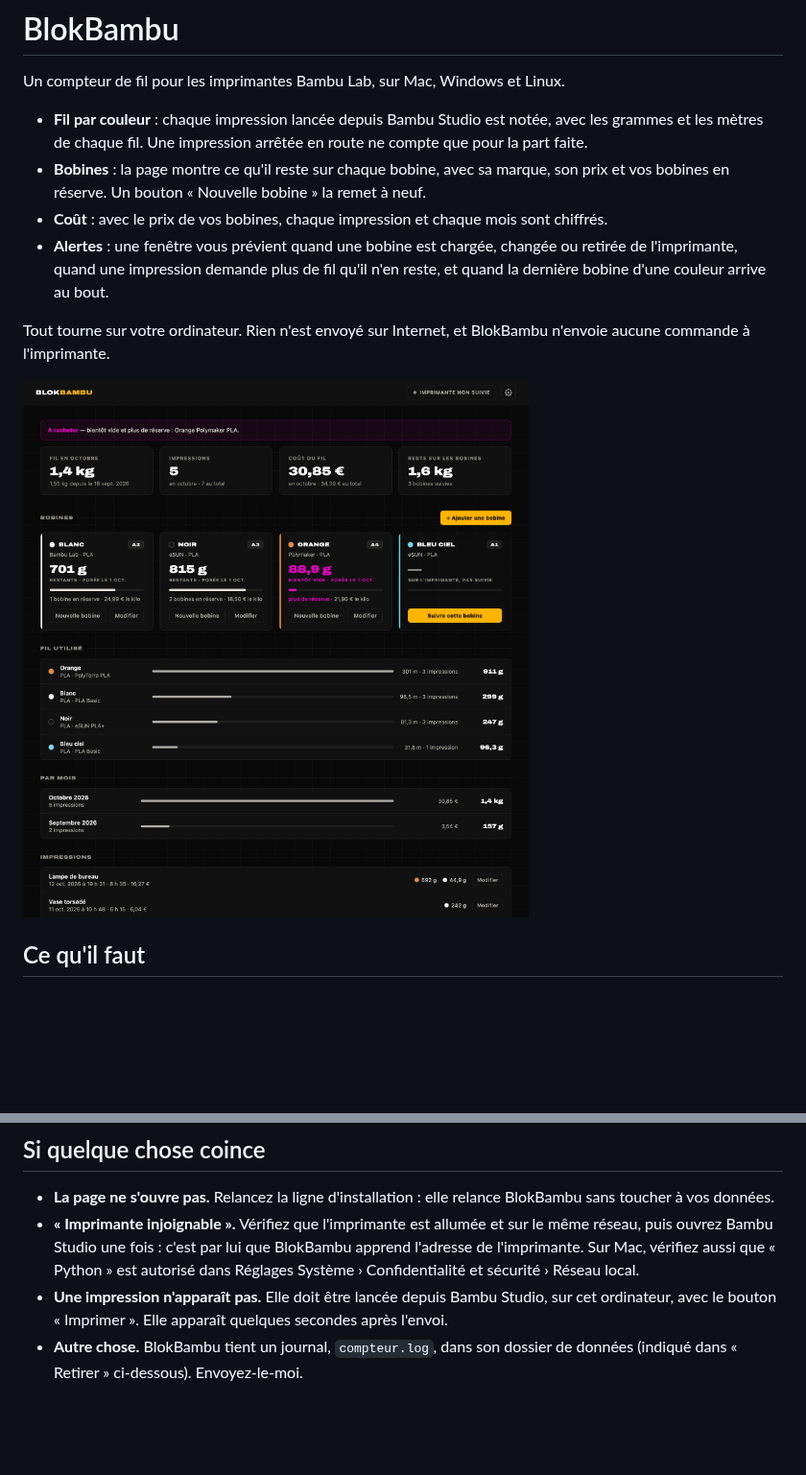
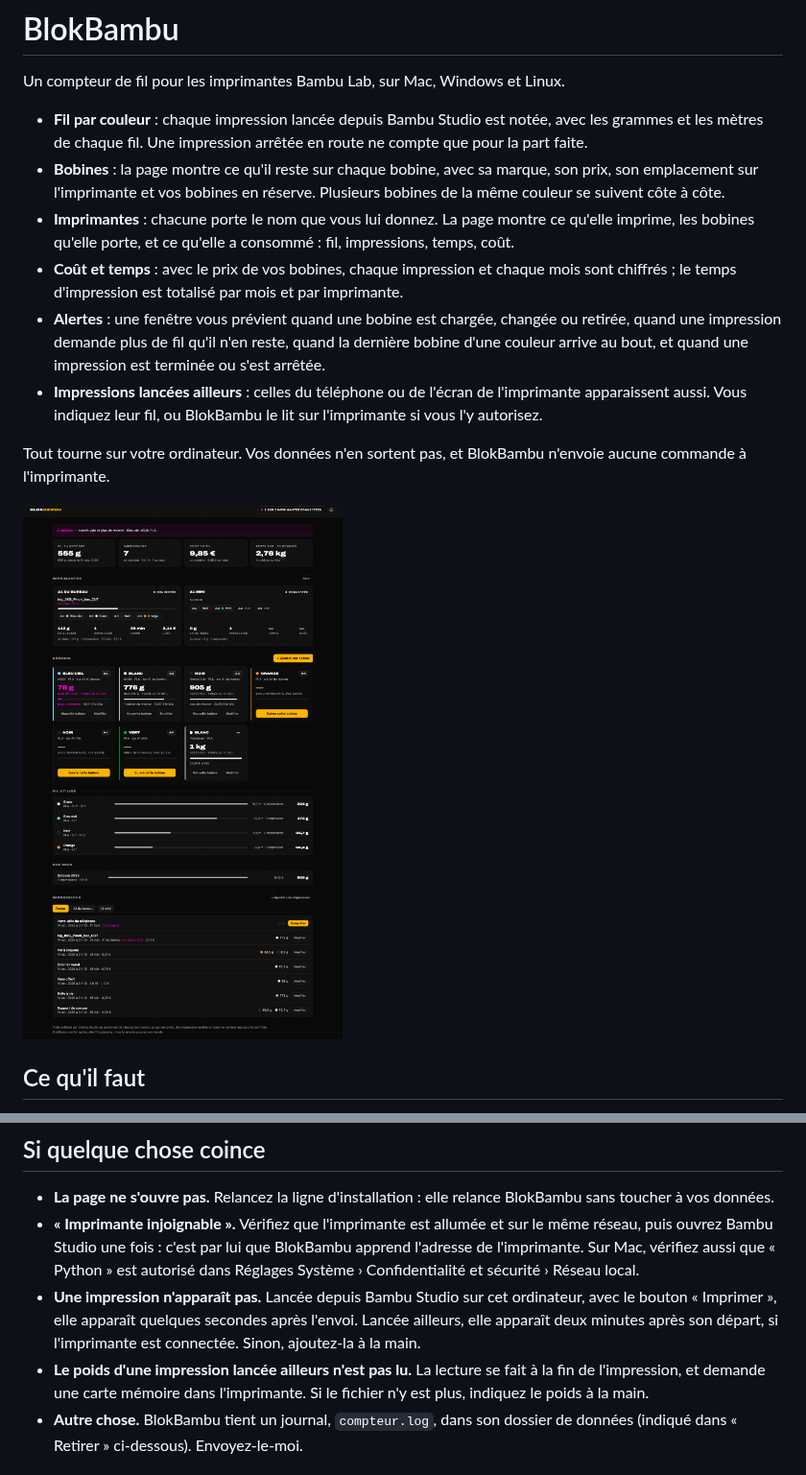
Before and after one commit to Blokstats/blokbambu, a Markdown page: README.md, 2 parts joined by grey strips. Shown at 96% size. GitHub-like rendering; pictures changed too: apercu.png; blank space fills up the shorter version.

```diff
--- a/README.md
+++ b/README.md
@@ -3,11 +3,13 @@
 Un compteur de fil pour les imprimantes Bambu Lab, sur Mac, Windows et Linux.
 
 - **Fil par couleur** : chaque impression lancée depuis Bambu Studio est notée, avec les grammes et les mètres de chaque fil. Une impression arrêtée en route ne compte que pour la part faite.
-- **Bobines** : la page montre ce qu'il reste sur chaque bobine, avec sa marque, son prix et vos bobines en réserve. Un bouton « Nouvelle bobine » la remet à neuf.
-- **Coût** : avec le prix de vos bobines, chaque impression et chaque mois sont chiffrés.
-- **Alertes** : une fenêtre vous prévient quand une bobine est chargée, changée ou retirée de l'imprimante, quand une impression demande plus de fil qu'il n'en reste, et quand la dernière bobine d'une couleur arrive au bout.
+- **Bobines** : la page montre ce qu'il reste sur chaque bobine, avec sa marque, son prix, son emplacement sur l'imprimante et vos bobines en réserve. Plusieurs bobines de la même couleur se suivent côte à côte.
+- **Imprimantes** : chacune porte le nom que vous lui donnez. La page montre ce qu'elle imprime, les bobines qu'elle porte, et ce qu'elle a consommé : fil, impressions, temps, coût.
+- **Coût et temps** : avec le prix de vos bobines, chaque impression et chaque mois sont chiffrés ; le temps d'impression est totalisé par mois et par imprimante.
+- **Alertes** : une fenêtre vous prévient quand une bobine est chargée, changée ou retirée, quand une impression demande plus de fil qu'il n'en reste, quand la dernière bobine d'une couleur arrive au bout, et quand une impression est terminée ou s'est arrêtée.
+- **Impressions lancées ailleurs** : celles du téléphone ou de l'écran de l'imprimante apparaissent aussi. Vous indiquez leur fil, ou BlokBambu le lit sur l'imprimante si vous l'y autorisez.
 
-Tout tourne sur votre ordinateur. Rien n'est envoyé sur Internet, et BlokBambu n'envoie aucune commande à l'imprimante.
+Tout tourne sur votre ordinateur. Vos données n'en sortent pas, et BlokBambu n'envoie aucune commande à l'imprimante.
 
 ![La page de BlokBambu](apercu.png)
 
@@ -90,7 +114,8 @@ Dans les réglages (la roue, en haut à droite), activez « Voir BlokBambu depui
 
 - **La page ne s'ouvre pas.** Relancez la ligne d'installation : elle relance BlokBambu sans toucher à vos données.
 - **« Imprimante injoignable ».** Vérifiez que l'imprimante est allumée et sur le même réseau, puis ouvrez Bambu Studio une fois : c'est par lui que BlokBambu apprend l'adresse de l'imprimante. Sur Mac, vérifiez aussi que « Python » est autorisé dans Réglages Système › Confidentialité et sécurité › Réseau local.
-- **Une impression n'apparaît pas.** Elle doit être lancée depuis Bambu Studio, sur cet ordinateur, avec le bouton « Imprimer ». Elle apparaît quelques secondes après l'envoi.
+- **Une impression n'apparaît pas.** Lancée depuis Bambu Studio sur cet ordinateur, avec le bouton « Imprimer », elle apparaît quelques secondes après l'envoi. Lancée ailleurs, elle apparaît deux minutes après son départ, si l'imprimante est connectée. Sinon, ajoutez-la à la main.
+- **Le poids d'une impression lancée ailleurs n'est pas lu.** La lecture se fait à la fin de l'impression, et demande une carte mémoire dans l'imprimante. Si le fichier n'y est plus, indiquez le poids à la main.
 - **Autre chose.** BlokBambu tient un journal, `compteur.log`, dans son dossier de données (indiqué dans « Retirer » ci-dessous). Envoyez-le-moi.
 
 ## Retirer
```
Also changed, not shown: other parts of README.md (+41 -13 lines), 9 other files.
